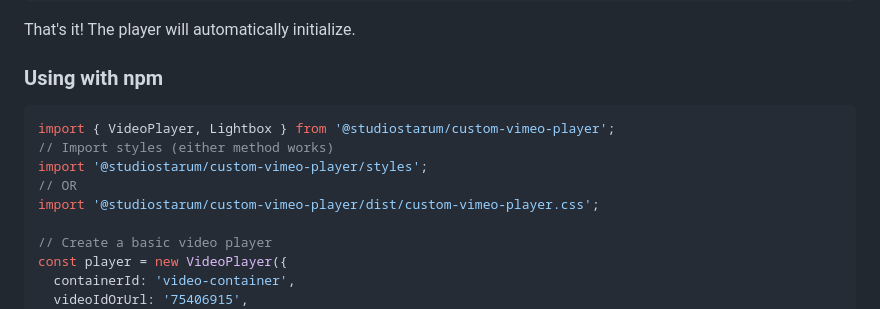
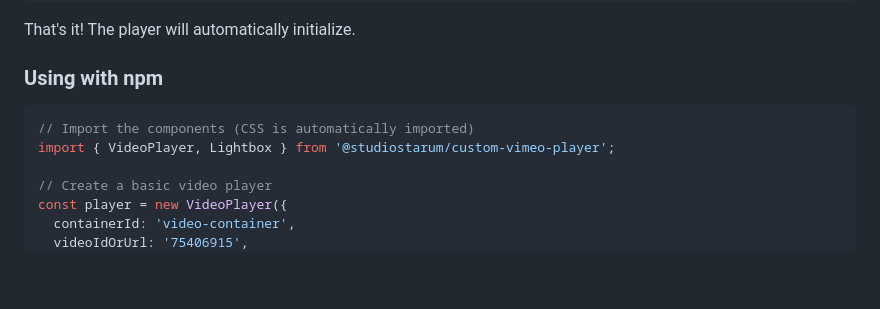
Before and after one commit to studiostarum/custom-vimeo-video-player, a Markdown page: README.md, the part around the change printed below. Rendered like a GitHub page; blank space fills up the shorter version.

Commit message:
Update README to show that CSS is automatically imported

````diff
--- a/README.md
+++ b/README.md
@@ -56,11 +56,8 @@ That's it! The player will automatically initialize.
 ### Using with npm
 
 ```typescript
+// Import the components (CSS is automatically imported)
 import { VideoPlayer, Lightbox } from '@studiostarum/custom-vimeo-player';
-// Import styles (either method works)
-import '@studiostarum/custom-vimeo-player/styles';
-// OR
-import '@studiostarum/custom-vimeo-player/dist/custom-vimeo-player.css';
 
 // Create a basic video player
 const player = new VideoPlayer({
````
Also changed, not shown: other parts of README.md (+1 -1 lines).
